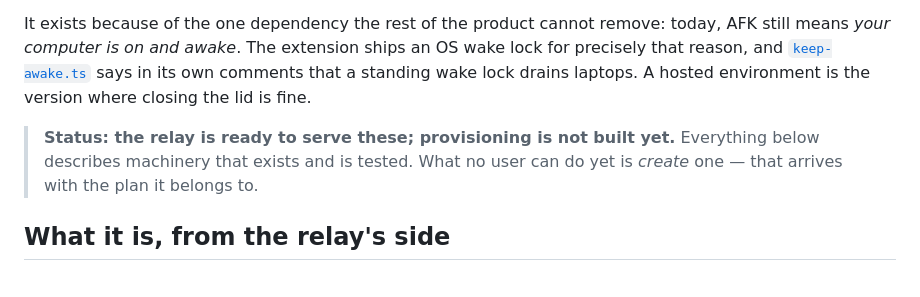
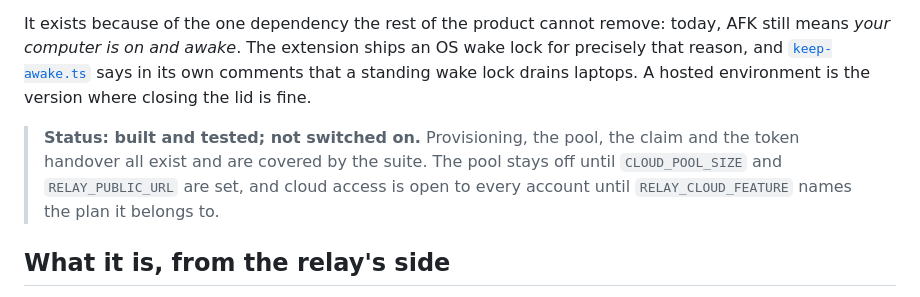
Before and after one commit to phuryn/afkpilot, a Markdown page: docs/cloud-environments.md, the part around one of its changes. GitHub-like rendering.

```diff
--- a/docs/cloud-environments.md
+++ b/docs/cloud-environments.md
@@ -11,9 +11,11 @@ OS wake lock for precisely that reason, and
 says in its own comments that a standing wake lock drains laptops. A hosted
 environment is the version where closing the lid is fine.
 
-> **Status: the relay is ready to serve these; provisioning is not built yet.**
-> Everything below describes machinery that exists and is tested. What no user
-> can do yet is *create* one — that arrives with the plan it belongs to.
+> **Status: built and tested; not switched on.** Provisioning, the pool, the
+> claim and the token handover all exist and are covered by the suite. The pool
+> stays off until `CLOUD_POOL_SIZE` and `RELAY_PUBLIC_URL` are set, and cloud
+> access is open to every account until `RELAY_CLOUD_FEATURE` names the plan it
+> belongs to.
 
 ## What it is, from the relay's side
 
```
Also changed, not shown: other parts of docs/cloud-environments.md (+70 -1 lines).
